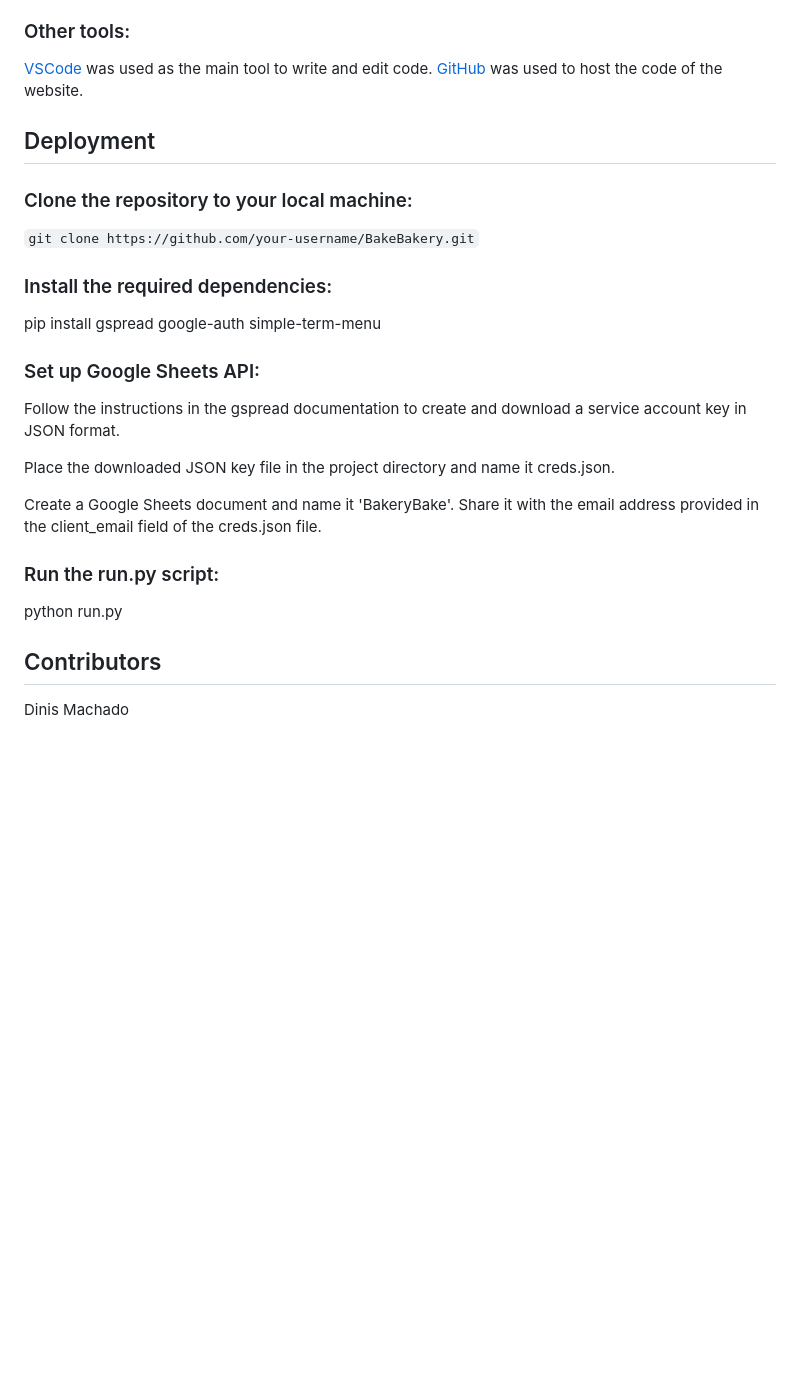
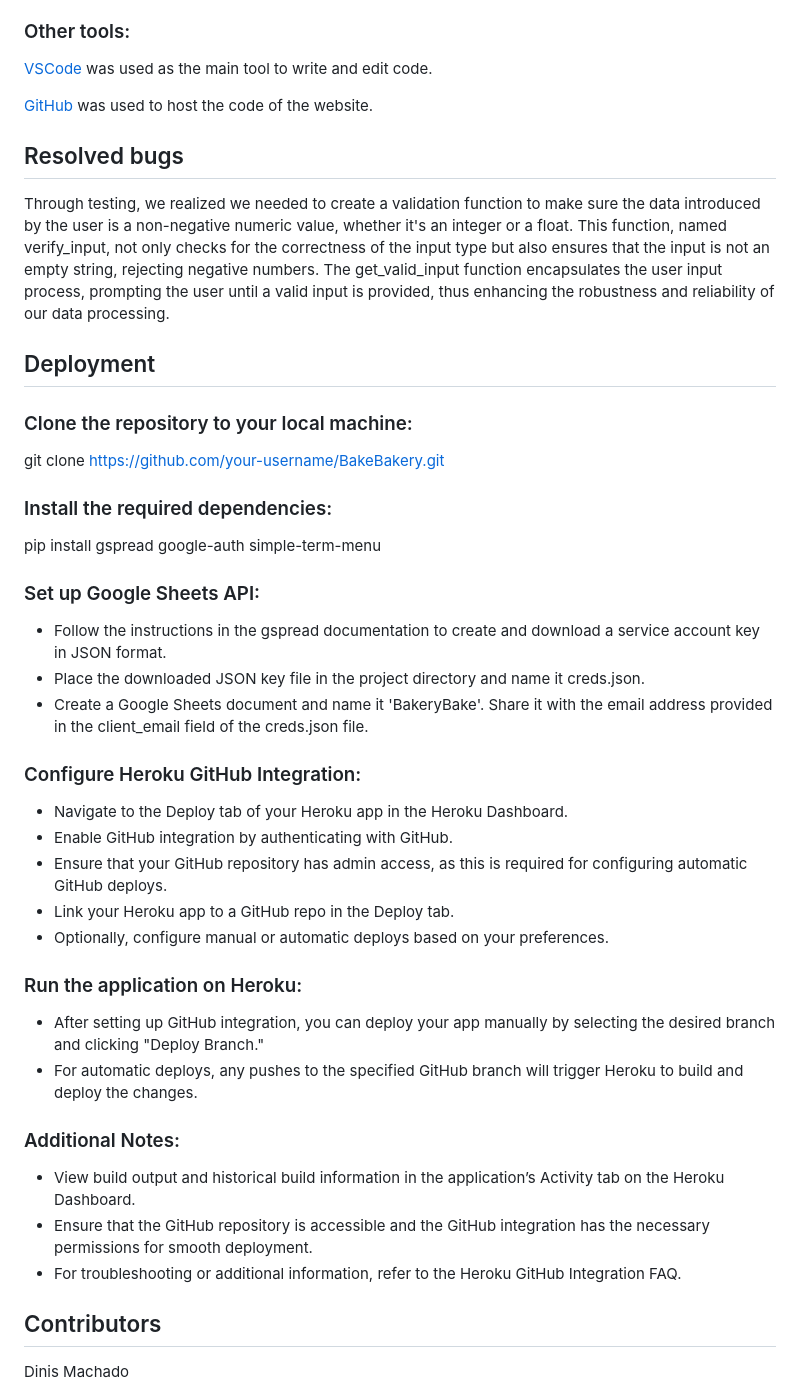
Before and after one commit to DinisMachado87/BakeBakery, a Markdown page: README.md, the part around the change printed below. GitHub-like rendering; blank space fills up the shorter version.

Commit message:
Delete trayling spaces and other formating checks

```diff
--- a/README.md
+++ b/README.md
@@ -71,13 +71,18 @@ simple-term-menu: Library for creating terminal-based menus.
 ### Other tools:
 
 [VSCode](https://code.visualstudio.com/) was used as the main tool to write and edit code.
+
 [GitHub](https://github.com/) was used to host the code of the website.
+
+## Resolved bugs
+
+Through testing, we realized we needed to create a validation function to make sure the data introduced by the user is a non-negative numeric value, whether it's an integer or a float. This function, named verify_input, not only checks for the correctness of the input type but also ensures that the input is not an empty string, rejecting negative numbers. The get_valid_input function encapsulates the user input process, prompting the user until a valid input is provided, thus enhancing the robustness and reliability of our data processing.
 
 ## Deployment
 
 ### Clone the repository to your local machine:
 
-`git clone https://github.com/your-username/BakeBakery.git`
+git clone https://github.com/your-username/BakeBakery.git
 
 ### Install the required dependencies:
 
@@ -85,15 +90,28 @@ pip install gspread google-auth simple-term-menu
 
 ### Set up Google Sheets API:
 
-Follow the instructions in the gspread documentation to create and download a service account key in JSON format.
+* Follow the instructions in the gspread documentation to create and download a service account key in JSON format.
+* Place the downloaded JSON key file in the project directory and name it creds.json.
+* Create a Google Sheets document and name it 'BakeryBake'. Share it with the email address provided in the client_email field of the creds.json file.
 
-Place the downloaded JSON key file in the project directory and name it creds.json.
+### Configure Heroku GitHub Integration:
 
-Create a Google Sheets document and name it 'BakeryBake'. Share it with the email address provided in the client_email field of the creds.json file.
+* Navigate to the Deploy tab of your Heroku app in the Heroku Dashboard.
+* Enable GitHub integration by authenticating with GitHub.
+* Ensure that your GitHub repository has admin access, as this is required for configuring automatic GitHub deploys.
+* Link your Heroku app to a GitHub repo in the Deploy tab.
+* Optionally, configure manual or automatic deploys based on your preferences.
 
-### Run the run.py script:
+### Run the application on Heroku:
 
-python run.py
+* After setting up GitHub integration, you can deploy your app manually by selecting the desired branch and clicking "Deploy Branch."
+* For automatic deploys, any pushes to the specified GitHub branch will trigger Heroku to build and deploy the changes.
+
+### Additional Notes:
+
+* View build output and historical build information in the application’s Activity tab on the Heroku Dashboard.
+* Ensure that the GitHub repository is accessible and the GitHub integration has the necessary permissions for smooth deployment.
+* For troubleshooting or additional information, refer to the Heroku GitHub Integration FAQ.
 
 ## Contributors
 
```
Also changed, not shown: other parts of README.md (+3 -2 lines), documentation/Varification.png (added), 1 other file.
